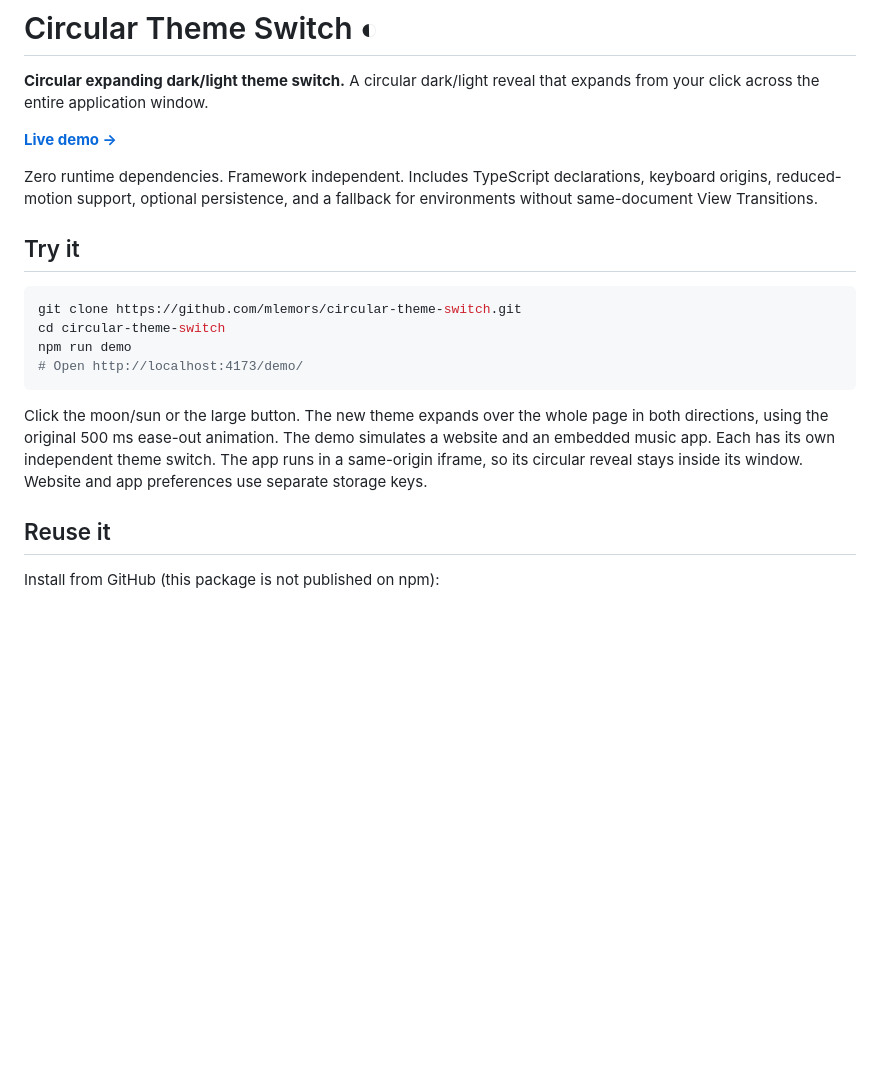
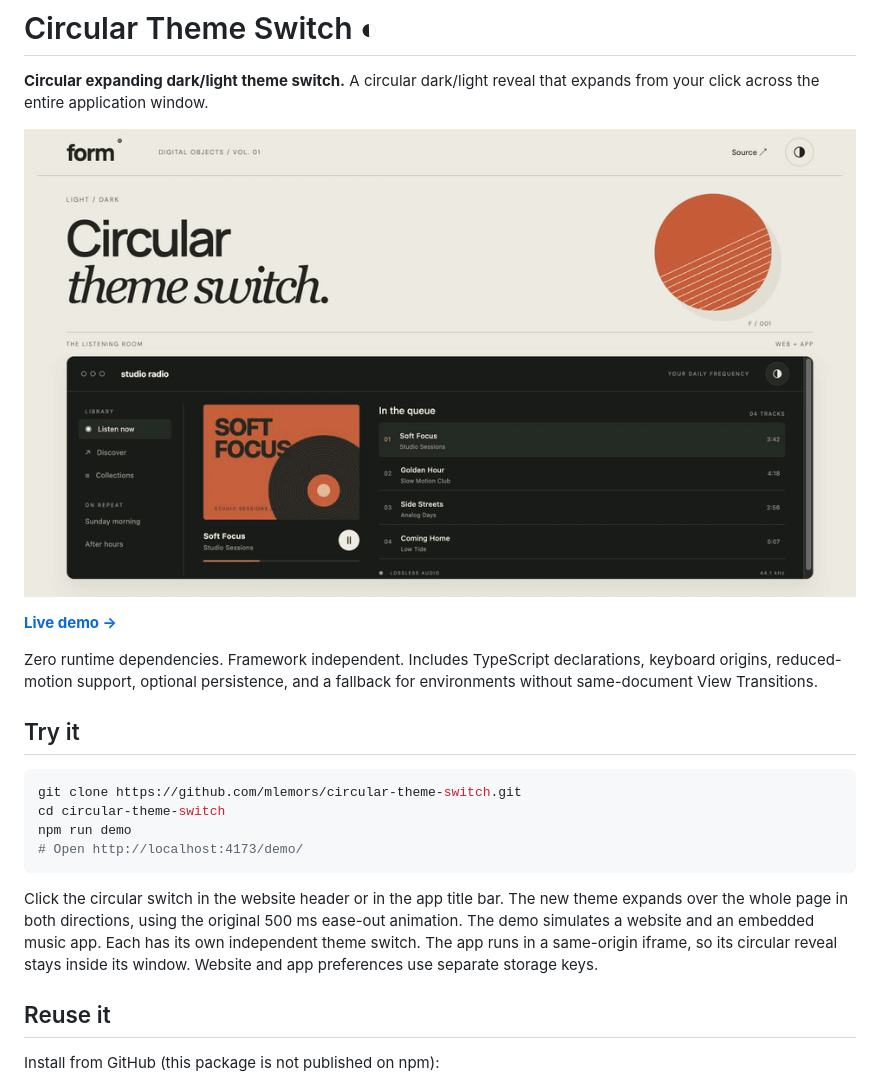
Before and after one commit to mlemors/circular-theme-switch, a Markdown page: README.md, the part around the change. Rendered like a GitHub page; pictures changed too: assets/demo.gif (added); blank space fills up the shorter version.

Commit message:
Show website and app circular reveals in README GIF

````diff
--- a/README.md
+++ b/README.md
@@ -1,6 +1,8 @@
 # Circular Theme Switch ◐
 
 **Circular expanding dark/light theme switch.** A circular dark/light reveal that expands from your click across the entire application window.
+
+![Circular website and app theme switches in action](assets/demo.gif)
 
 [**Live demo →**](https://mlemors.github.io/circular-theme-switch/demo/)
 
@@ -15,7 +17,7 @@ npm run demo
 # Open http://localhost:4173/demo/
 ```
 
-Click the moon/sun or the large button. The new theme expands over the whole page in both directions, using the original 500 ms ease-out animation. The demo simulates a website and an embedded music app. Each has its own independent theme switch. The app runs in a same-origin iframe, so its circular reveal stays inside its window. Website and app preferences use separate storage keys.
+Click the circular switch in the website header or in the app title bar. The new theme expands over the whole page in both directions, using the original 500 ms ease-out animation. The demo simulates a website and an embedded music app. Each has its own independent theme switch. The app runs in a same-origin iframe, so its circular reveal stays inside its window. Website and app preferences use separate storage keys.
 
 ## Reuse it
 
````
Also changed, not shown: 2 other files.
